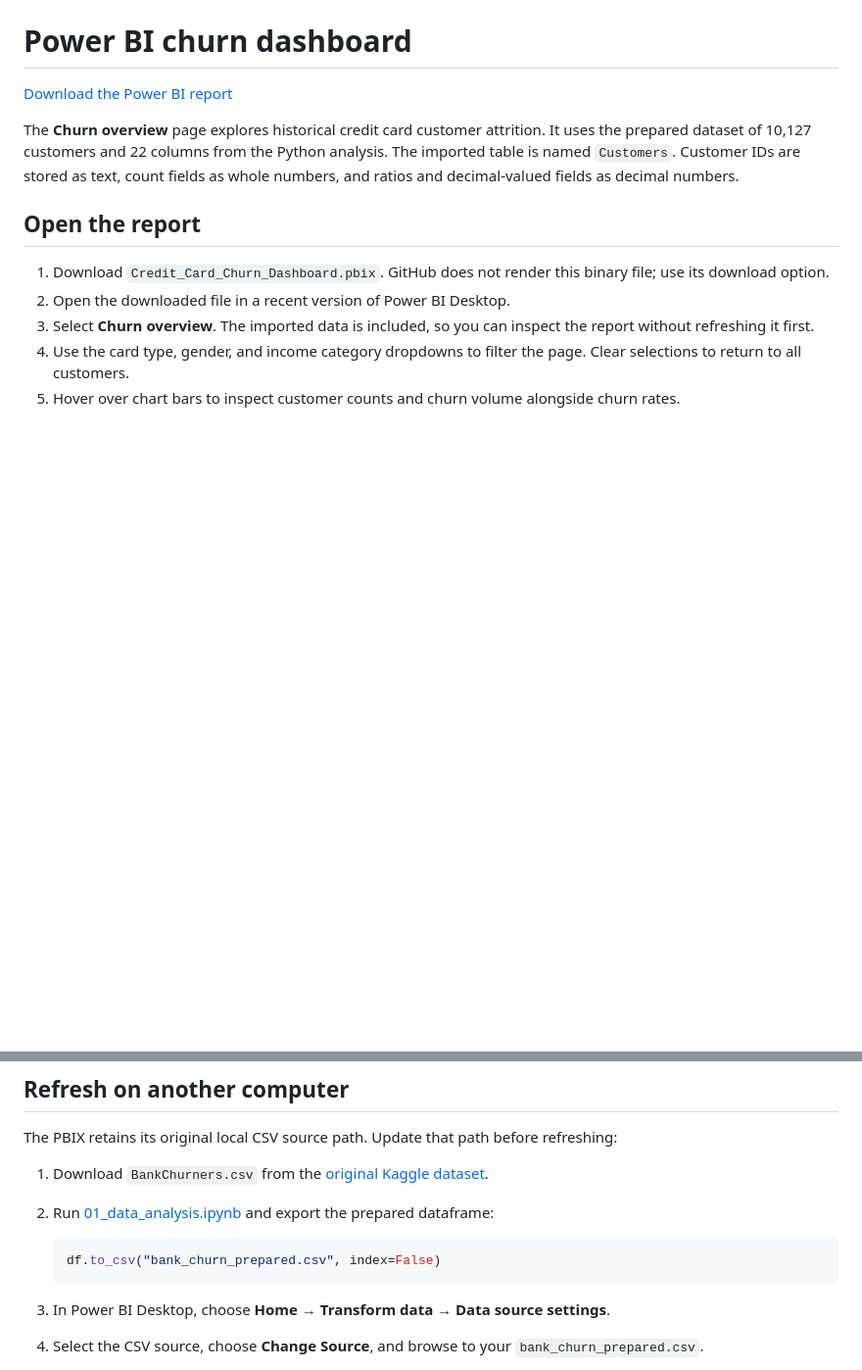
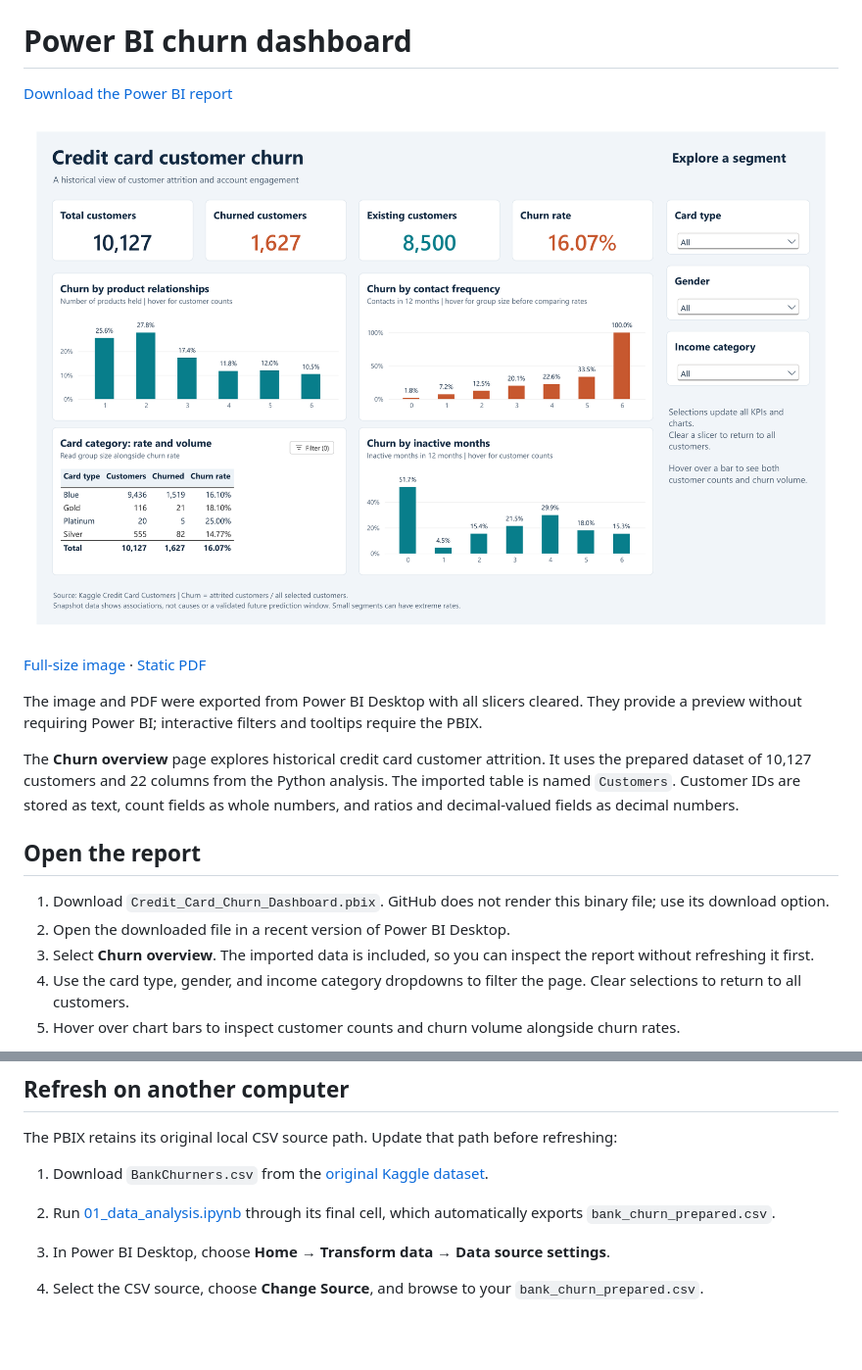
Before and after one commit to mehakgupta0406/credit-card-customer-churn, a Markdown page: powerbi/README.md, 2 parts joined by grey strips. Shown at 98% size. GitHub-like rendering; pictures changed too: powerbi/images/churn_overview.png (added); blank space fills up the shorter version.

````diff
--- a/powerbi/README.md
+++ b/powerbi/README.md
@@ -1,6 +1,12 @@
 # Power BI churn dashboard
 
 [Download the Power BI report](Credit_Card_Churn_Dashboard.pbix)
+
+![All-customer churn overview](images/churn_overview.png)
+
+[Full-size image](images/churn_overview.png) · [Static PDF](Churn_Overview.pdf)
+
+The image and PDF were exported from Power BI Desktop with all slicers cleared. They provide a preview without requiring Power BI; interactive filters and tooltips require the PBIX.
 
 The **Churn overview** page explores historical credit card customer attrition. It uses the prepared dataset of 10,127 customers and 22 columns from the Python analysis. The imported table is named `Customers`. Customer IDs are stored as text, count fields as whole numbers, and ratios and decimal-valued fields as decimal numbers.
 
@@ -34,11 +40,7 @@ The first four measures appear as KPI cards. The two average measures are availa
 The PBIX retains its original local CSV source path. Update that path before refreshing:
 
 1. Download `BankChurners.csv` from the [original Kaggle dataset](https://www.kaggle.com/datasets/sakshigoyal7/credit-card-customers).
-2. Run [01_data_analysis.ipynb](../01_data_analysis.ipynb) and export the prepared dataframe:
-
-   ```python
-   df.to_csv("bank_churn_prepared.csv", index=False)
-   ```
+2. Run [01_data_analysis.ipynb](../01_data_analysis.ipynb) through its final cell, which automatically exports `bank_churn_prepared.csv`.
 
 3. In Power BI Desktop, choose **Home → Transform data → Data source settings**.
 4. Select the CSV source, choose **Change Source**, and browse to your `bank_churn_prepared.csv`.
````
Also changed, not shown: README.md (+27 -10 lines), docs/case_study.md (+1 -1 lines), 6 other files.
